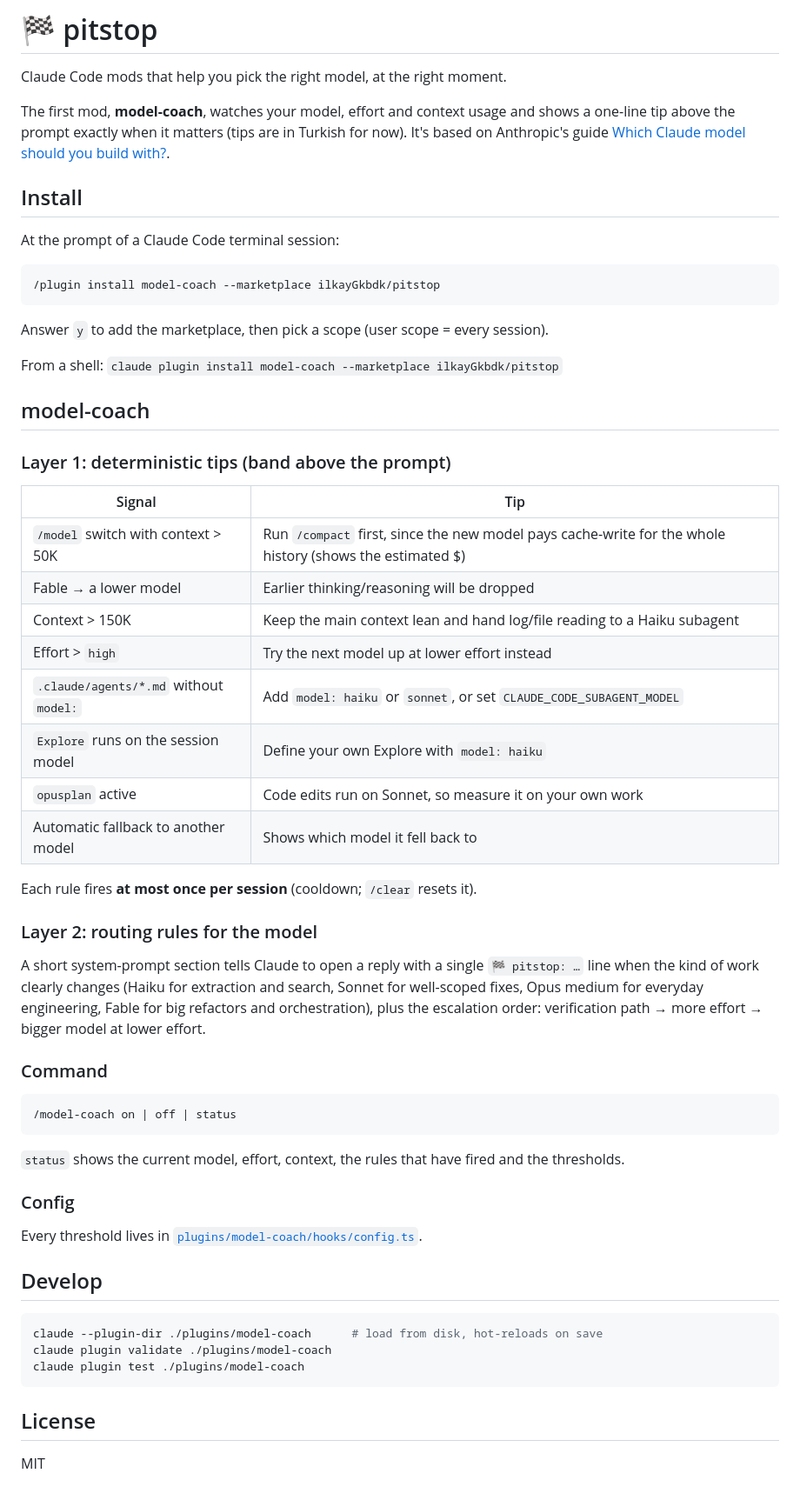
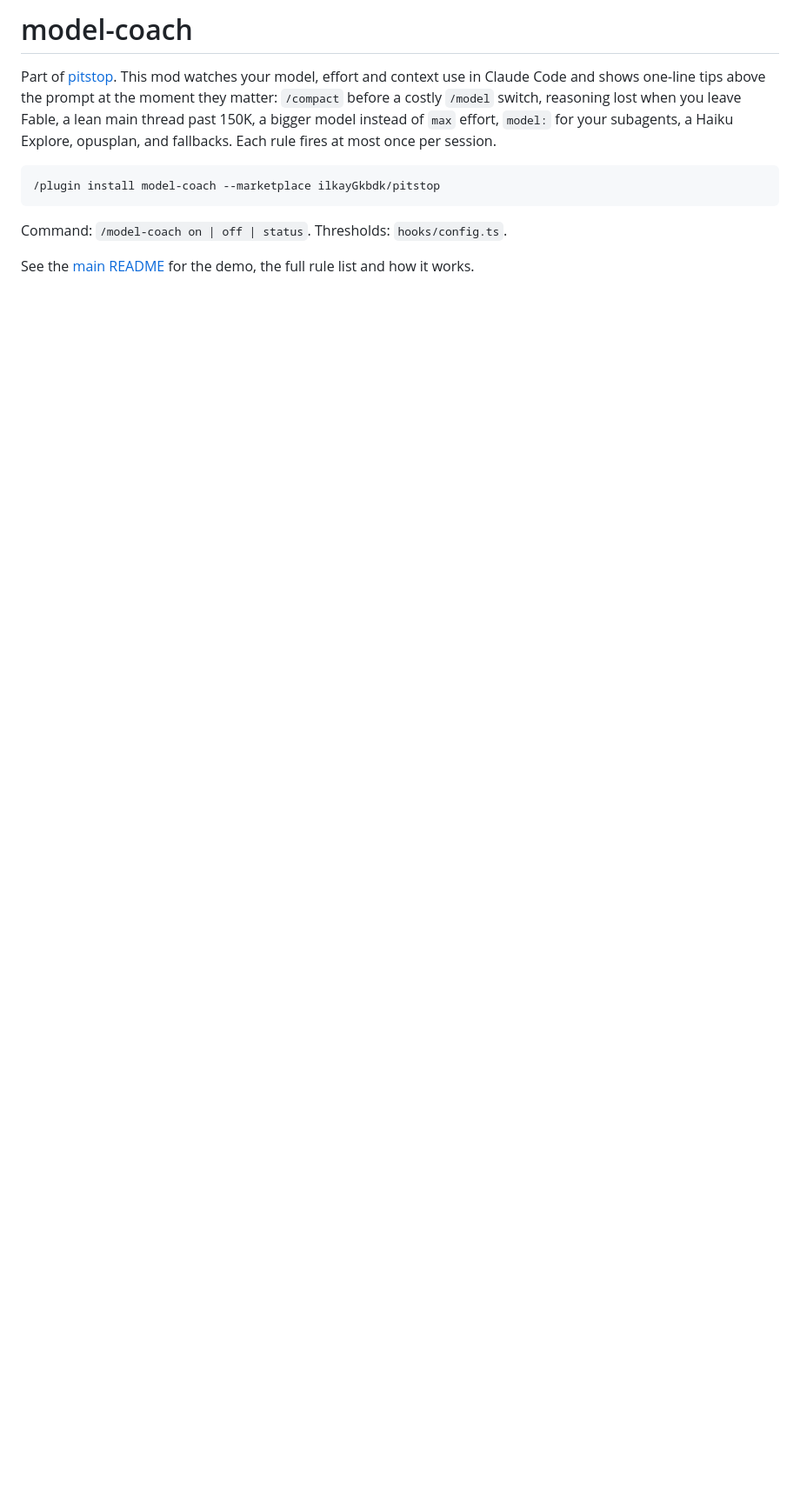
Before and after one commit to ilkayGkbdk/pitstop, a Markdown page: plugins/model-coach/README.md, the part around the change. Shown at 87% size. Rendered like a GitHub page; blank space fills up the shorter version.

````diff
--- a/plugins/model-coach/README.md
+++ b/plugins/model-coach/README.md
@@ -1,69 +1,15 @@
-# 🏁 pitstop
+# model-coach
 
-Claude Code mods that help you pick the right model, at the right moment.
-
-The first mod, **model-coach**, watches your model, effort and context usage and shows a
-one-line tip above the prompt exactly when it matters (tips are in Turkish for now).
-It's based on Anthropic's guide
-[Which Claude model should you build with?](https://claude.dev/blog/which-claude-model-should-you-build-with/).
-
-## Install
-
-At the prompt of a Claude Code terminal session:
+Part of [pitstop](https://github.com/ilkayGkbdk/pitstop). This mod watches your model, effort and context use in Claude Code and
+shows one-line tips above the prompt at the moment they matter: `/compact` before a costly
+`/model` switch, reasoning lost when you leave Fable, a lean main thread past 150K, a bigger
+model instead of `max` effort, `model:` for your subagents, a Haiku Explore, opusplan, and
+fallbacks. Each rule fires at most once per session.
 
 ```
 /plugin install model-coach --marketplace ilkayGkbdk/pitstop
 ```
 
-Answer `y` to add the marketplace, then pick a scope (user scope = every session).
+Command: `/model-coach on | off | status`. Thresholds: `hooks/config.ts`.
 
-From a shell: `claude plugin install model-coach --marketplace ilkayGkbdk/pitstop`
-
-## model-coach
-
-### Layer 1: deterministic tips (band above the prompt)
-
-| Signal | Tip |
-| --- | --- |
-| `/model` switch with context > 50K | Run `/compact` first, since the new model pays cache-write for the whole history (shows the estimated $) |
-| Fable → a lower model | Earlier thinking/reasoning will be dropped |
-| Context > 150K | Keep the main context lean and hand log/file reading to a Haiku subagent |
-| Effort > `high` | Try the next model up at lower effort instead |
-| `.claude/agents/*.md` without `model:` | Add `model: haiku` or `sonnet`, or set `CLAUDE_CODE_SUBAGENT_MODEL` |
-| `Explore` runs on the session model | Define your own Explore with `model: haiku` |
-| `opusplan` active | Code edits run on Sonnet, so measure it on your own work |
-| Automatic fallback to another model | Shows which model it fell back to |
-
-Each rule fires **at most once per session** (cooldown; `/clear` resets it).
-
-### Layer 2: routing rules for the model
-
-A short system-prompt section tells Claude to open a reply with a single
-`🏁 pitstop: …` line when the kind of work clearly changes (Haiku for extraction and
-search, Sonnet for well-scoped fixes, Opus medium for everyday engineering, Fable for
-big refactors and orchestration), plus the escalation order: verification path → more
-effort → bigger model at lower effort.
-
-### Command
-
-```
-/model-coach on | off | status
-```
-
-`status` shows the current model, effort, context, the rules that have fired and the thresholds.
-
-### Config
-
-Every threshold lives in [`plugins/model-coach/hooks/config.ts`](plugins/model-coach/hooks/config.ts).
-
-## Develop
-
-```sh
-claude --plugin-dir ./plugins/model-coach      # load from disk, hot-reloads on save
-claude plugin validate ./plugins/model-coach
-claude plugin test ./plugins/model-coach
-```
-
-## License
-
-MIT
+See the [main README](https://github.com/ilkayGkbdk/pitstop#readme) for the demo, the full rule list and how it works.
````
Also changed, not shown: README.md (+101 -29 lines), assets/icon.png (added), demo/demo.gif (added), 6 other files.
